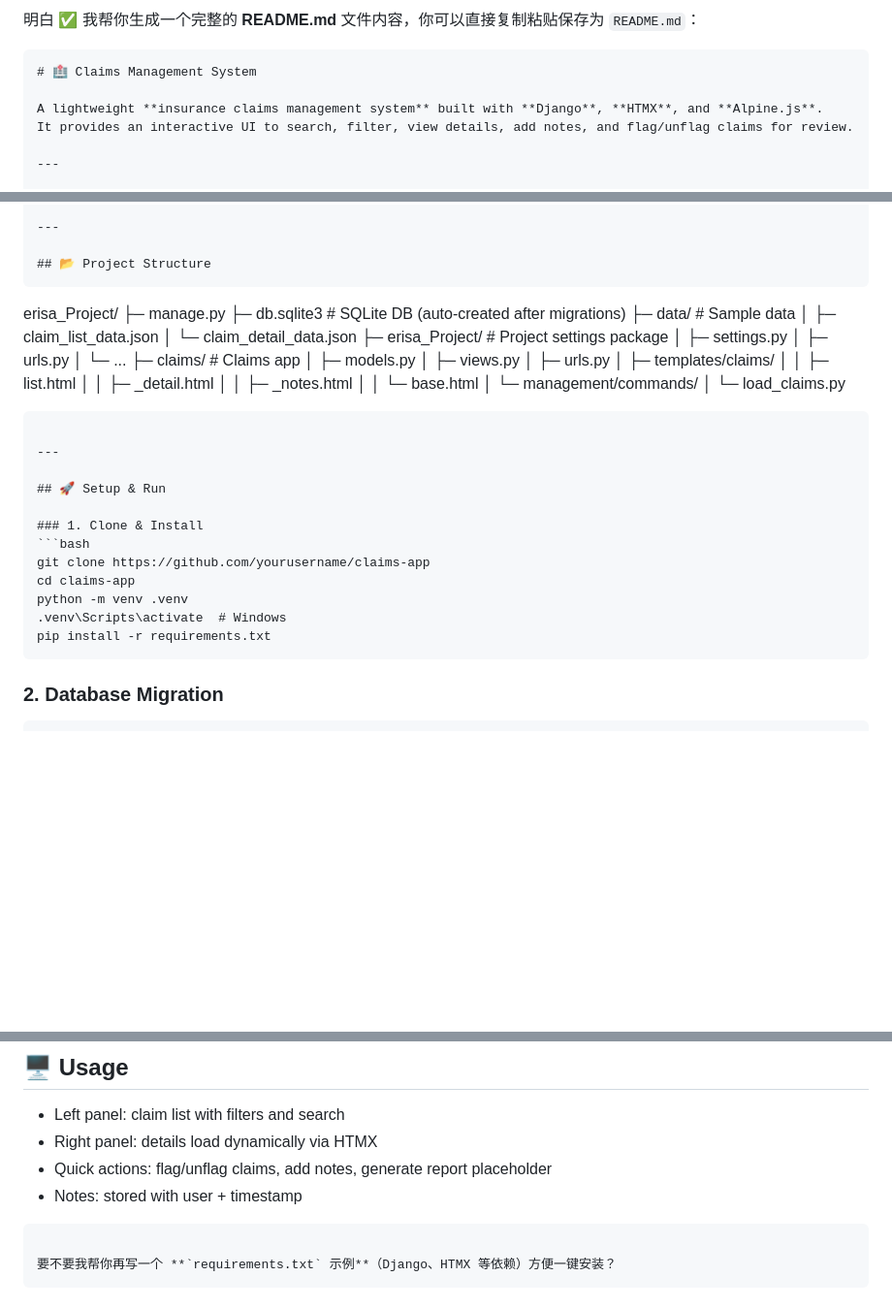
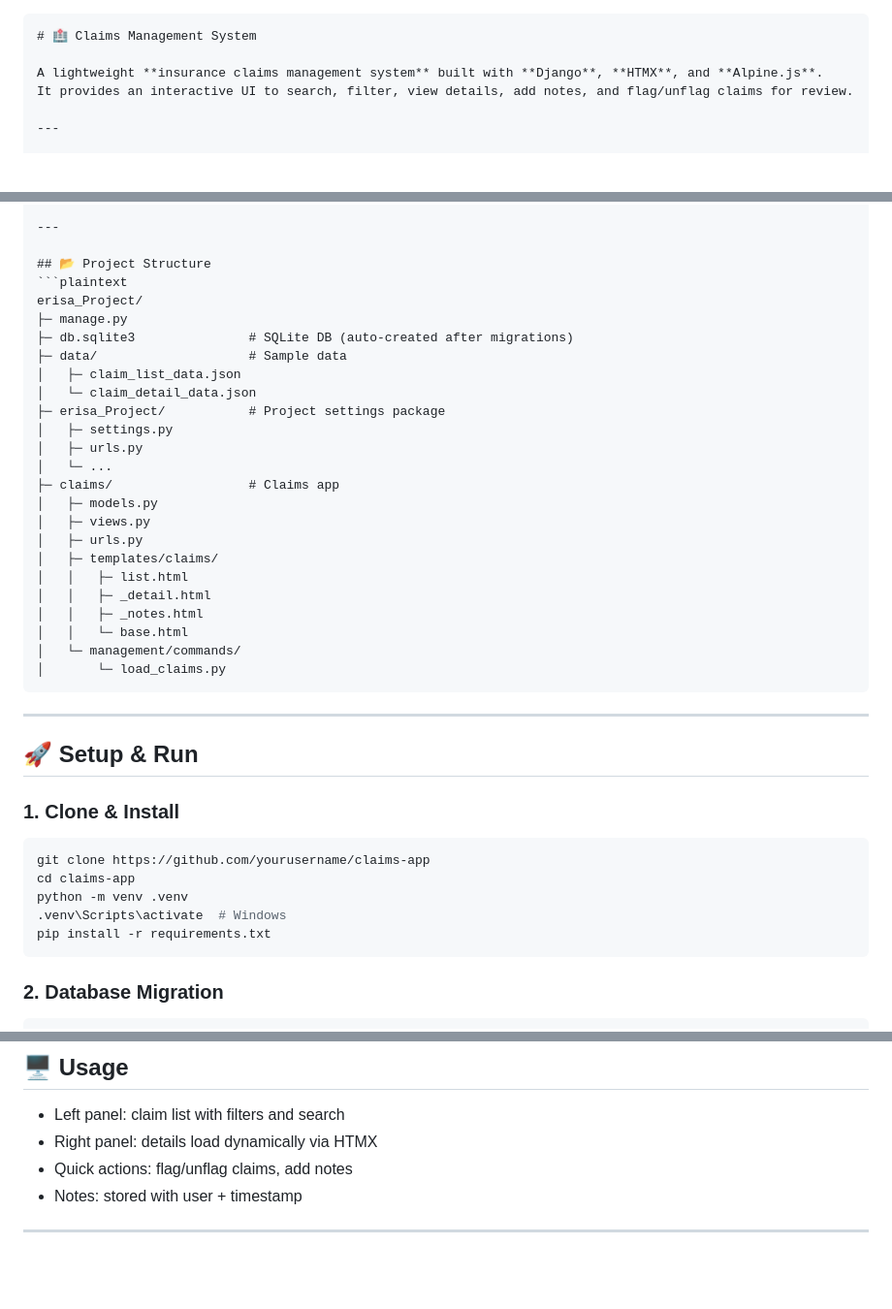
Before and after one commit to unlckks/Claims-Demo, a Markdown page: README.md, 3 parts joined by grey strips. Shown: that part at 97% size. Rendered like a GitHub page; blank space fills up the shorter version.

`````diff
--- a/README.md
+++ b/README.md
@@ -1,6 +1,4 @@
-明白 ✅ 我帮你生成一个完整的 **README.md** 文件内容，你可以直接复制粘贴保存为 `README.md`：
-
-```markdown
+````markdown
 # 🏥 Claims Management System
 
 A lightweight **insurance claims management system** built with **Django**, **HTMX**, and **Alpine.js**.
@@ -27,15 +25,14 @@ It provides an interactive UI to search, filter, view details, add notes, and fl
 ---
 
 ## 📂 Project Structure
-```
-
-erisa\_Project/
+```plaintext
+erisa_Project/
 ├─ manage.py
 ├─ db.sqlite3               # SQLite DB (auto-created after migrations)
 ├─ data/                    # Sample data
-│   ├─ claim\_list\_data.json
-│   └─ claim\_detail\_data.json
-├─ erisa\_Project/           # Project settings package
+│   ├─ claim_list_data.json
+│   └─ claim_detail_data.json
+├─ erisa_Project/           # Project settings package
 │   ├─ settings.py
 │   ├─ urls.py
 │   └─ ...
@@ -45,12 +42,11 @@ erisa\_Project/
 │   ├─ urls.py
 │   ├─ templates/claims/
 │   │   ├─ list.html
-│   │   ├─ \_detail.html
-│   │   ├─ \_notes.html
+│   │   ├─ _detail.html
+│   │   ├─ _notes.html
 │   │   └─ base.html
 │   └─ management/commands/
-│       └─ load\_claims.py
-
+│       └─ load_claims.py
 ````
 
 ---
@@ -58,13 +54,14 @@ erisa\_Project/
 ## 🚀 Setup & Run
 
 ### 1. Clone & Install
+
 ```bash
 git clone https://github.com/yourusername/claims-app
 cd claims-app
 python -m venv .venv
 .venv\Scripts\activate  # Windows
 pip install -r requirements.txt
-````
+```
 
 ### 2. Database Migration
 
@@ -142,10 +139,7 @@ Access:
 
 * Left panel: claim list with filters and search
 * Right panel: details load dynamically via HTMX
-* Quick actions: flag/unflag claims, add notes, generate report placeholder
+* Quick actions: flag/unflag claims, add notes
 * Notes: stored with user + timestamp
 
-```
-
-要不要我帮你再写一个 **`requirements.txt` 示例**（Django、HTMX 等依赖）方便一键安装？
-```
+---
`````
Also changed, not shown: other parts of README.md (+3 -3 lines).
